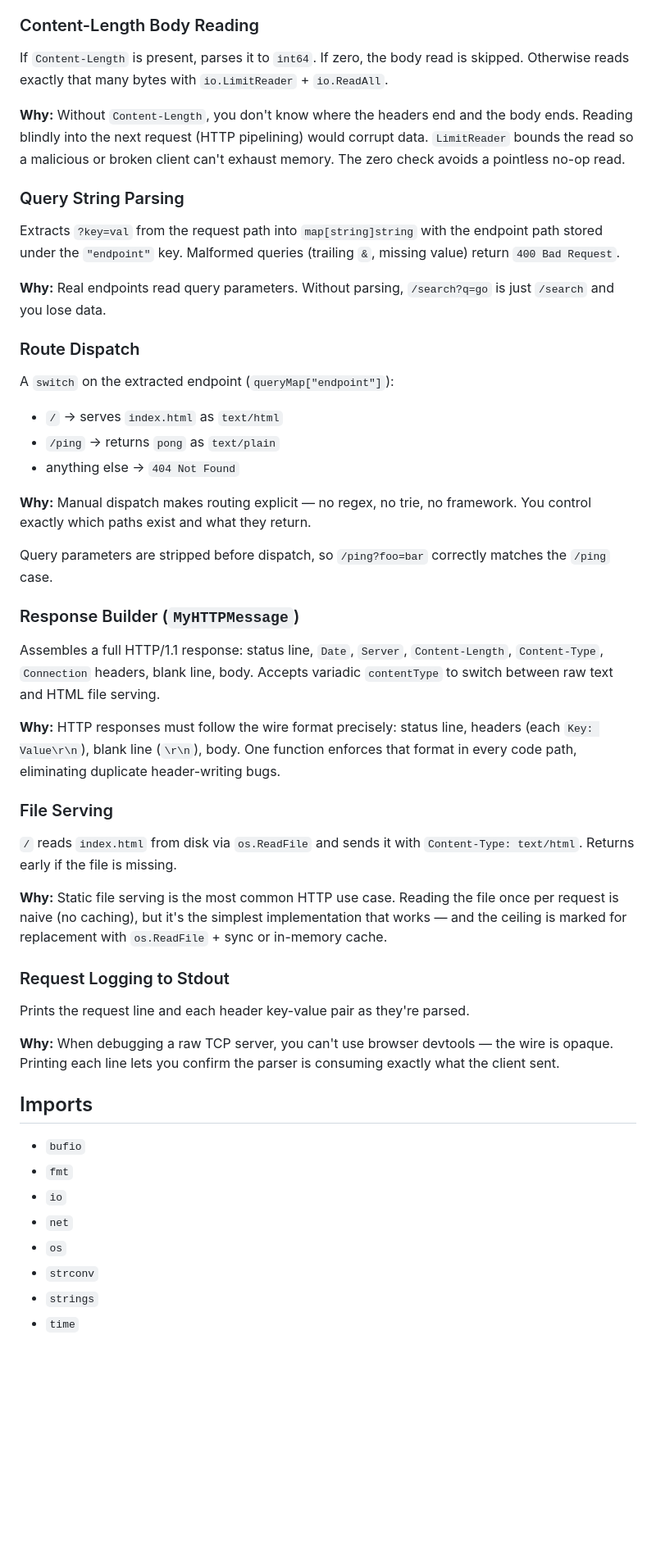
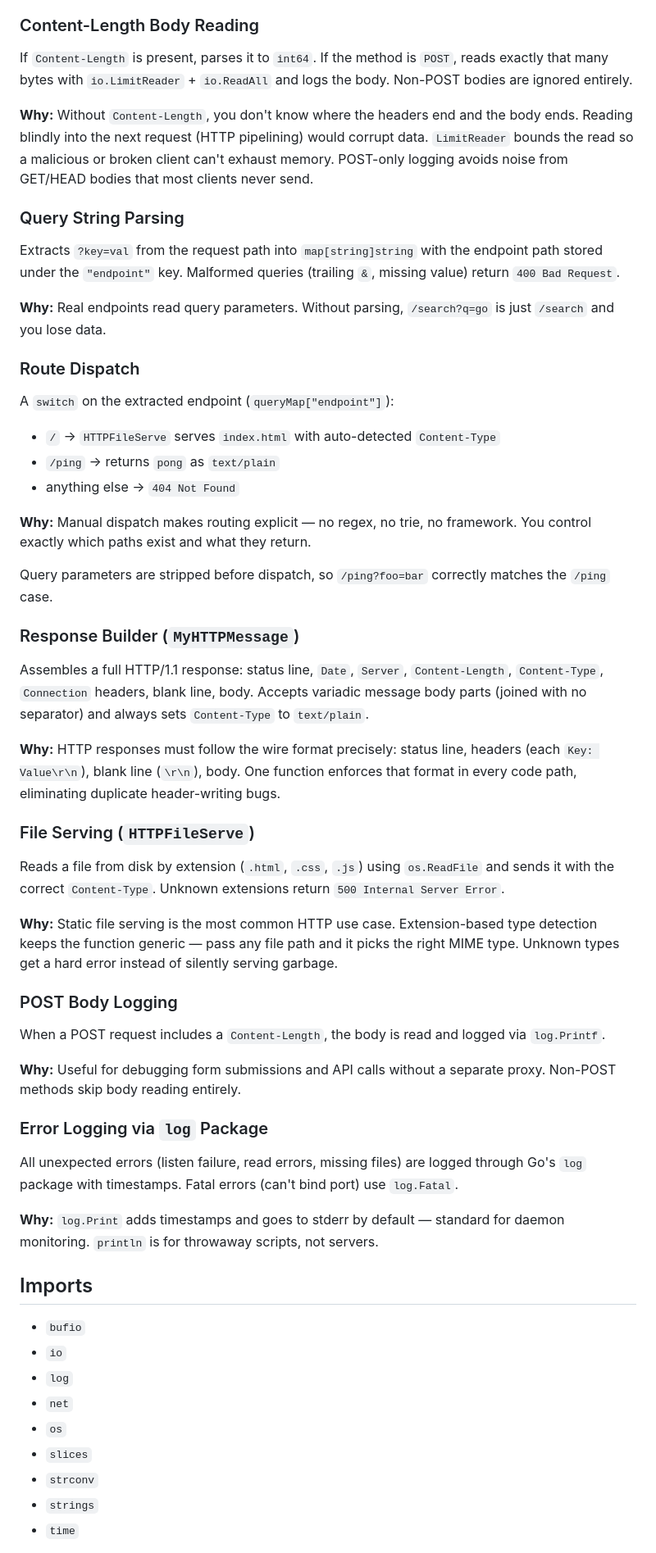
Before and after one commit to notseekeru/http-engine-go, a Markdown page: README.md, the part around one of its changes. Shown at 82% size. GitHub-like rendering; blank space fills up the shorter version.

Commit message:
docs: sync README with current codebase

```diff
--- a/README.md
+++ b/README.md
@@ -68,9 +68,9 @@ Iterates header lines until a blank line (`\r\n`) — the end-of-headers marker
 
 ### Content-Length Body Reading
 
-If `Content-Length` is present, parses it to `int64`. If zero, the body read is skipped. Otherwise reads exactly that many bytes with `io.LimitReader` + `io.ReadAll`.
+If `Content-Length` is present, parses it to `int64`. If the method is `POST`, reads exactly that many bytes with `io.LimitReader` + `io.ReadAll` and logs the body. Non-POST bodies are ignored entirely.
 
-**Why:** Without `Content-Length`, you don't know where the headers end and the body ends. Reading blindly into the next request (HTTP pipelining) would corrupt data. `LimitReader` bounds the read so a malicious or broken client can't exhaust memory. The zero check avoids a pointless no-op read.
+**Why:** Without `Content-Length`, you don't know where the headers end and the body ends. Reading blindly into the next request (HTTP pipelining) would corrupt data. `LimitReader` bounds the read so a malicious or broken client can't exhaust memory. POST-only logging avoids noise from GET/HEAD bodies that most clients never send.
 
 ### Query String Parsing
 
@@ -82,7 +82,7 @@ Extracts `?key=val` from the request path into `map[string]string` with the endp
 
 A `switch` on the extracted endpoint (`queryMap["endpoint"]`):
 
-- `/` → serves `index.html` as `text/html`
+- `/` → `HTTPFileServe` serves `index.html` with auto-detected `Content-Type`
 - `/ping` → returns `pong` as `text/plain`
 - anything else → `404 Not Found`
 
@@ -92,29 +92,36 @@ Query parameters are stripped before dispatch, so `/ping?foo=bar` correctly matc
 
 ### Response Builder (`MyHTTPMessage`)
 
-Assembles a full HTTP/1.1 response: status line, `Date`, `Server`, `Content-Length`, `Content-Type`, `Connection` headers, blank line, body. Accepts variadic `contentType` to switch between raw text and HTML file serving.
+Assembles a full HTTP/1.1 response: status line, `Date`, `Server`, `Content-Length`, `Content-Type`, `Connection` headers, blank line, body. Accepts variadic message body parts (joined with no separator) and always sets `Content-Type` to `text/plain`.
 
 **Why:** HTTP responses must follow the wire format precisely: status line, headers (each `Key: Value\r\n`), blank line (`\r\n`), body. One function enforces that format in every code path, eliminating duplicate header-writing bugs.
 
-### File Serving
+### File Serving (`HTTPFileServe`)
 
-`/` reads `index.html` from disk via `os.ReadFile` and sends it with `Content-Type: text/html`. Returns early if the file is missing.
+Reads a file from disk by extension (`.html`, `.css`, `.js`) using `os.ReadFile` and sends it with the correct `Content-Type`. Unknown extensions return `500 Internal Server Error`.
 
-**Why:** Static file serving is the most common HTTP use case. Reading the file once per request is naive (no caching), but it's the simplest implementation that works — and the ceiling is marked for replacement with `os.ReadFile` + sync or in-memory cache.
+**Why:** Static file serving is the most common HTTP use case. Extension-based type detection keeps the function generic — pass any file path and it picks the right MIME type. Unknown types get a hard error instead of silently serving garbage.
 
-### Request Logging to Stdout
+### POST Body Logging
 
-Prints the request line and each header key-value pair as they're parsed.
+When a POST request includes a `Content-Length`, the body is read and logged via `log.Printf`.
 
-**Why:** When debugging a raw TCP server, you can't use browser devtools — the wire is opaque. Printing each line lets you confirm the parser is consuming exactly what the client sent.
+**Why:** Useful for debugging form submissions and API calls without a separate proxy. Non-POST methods skip body reading entirely.
+
+### Error Logging via `log` Package
+
+All unexpected errors (listen failure, read errors, missing files) are logged through Go's `log` package with timestamps. Fatal errors (can't bind port) use `log.Fatal`.
+
+**Why:** `log.Print` adds timestamps and goes to stderr by default — standard for daemon monitoring. `println` is for throwaway scripts, not servers.
 
 ## Imports
 
 - `bufio`
-- `fmt`
 - `io`
+- `log`
 - `net`
 - `os`
+- `slices`
 - `strconv`
 - `strings`
 - `time`
```
Also changed, not shown: other parts of README.md (+12 -6 lines).
